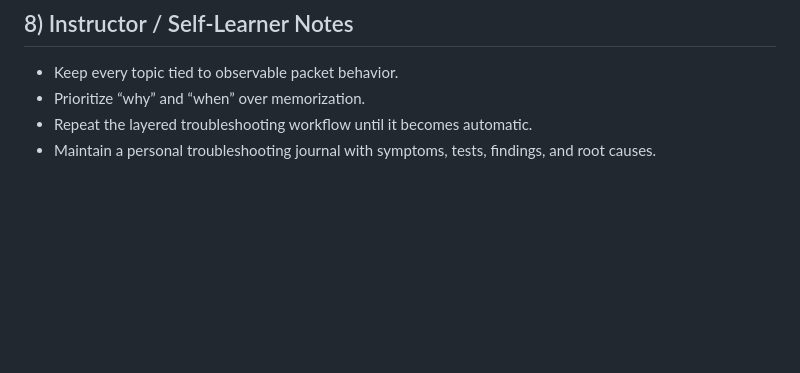
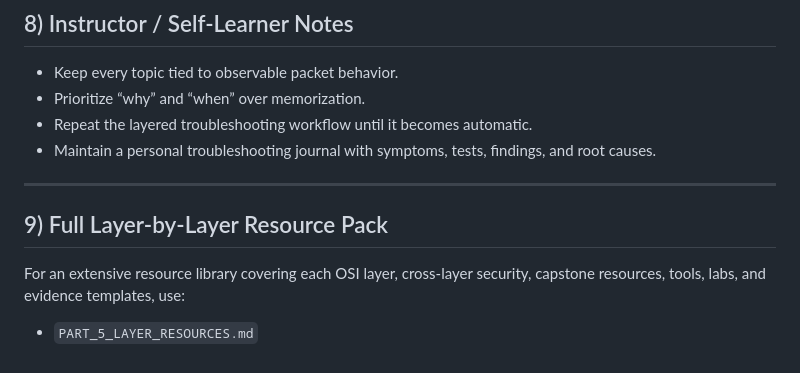
Before and after one commit to fatinssinan42/Network-, a Markdown page: NETWORKING_LAYERS_MODULE.md, the part around the change. Rendered like a GitHub page; blank space fills up the shorter version.

```diff
--- a/NETWORKING_LAYERS_MODULE.md
+++ b/NETWORKING_LAYERS_MODULE.md
@@ -298,3 +298,11 @@ Learners complete the module when they can:
 - Prioritize “why” and “when” over memorization.
 - Repeat the layered troubleshooting workflow until it becomes automatic.
 - Maintain a personal troubleshooting journal with symptoms, tests, findings, and root causes.
+
+---
+
+## 9) Full Layer-by-Layer Resource Pack
+
+For an extensive resource library covering each OSI layer, cross-layer security, capstone resources, tools, labs, and evidence templates, use:
+
+- `PART_5_LAYER_RESOURCES.md`
```
Also changed, not shown: PART_5_LAYER_RESOURCES.md (added, +226 -0 lines).
